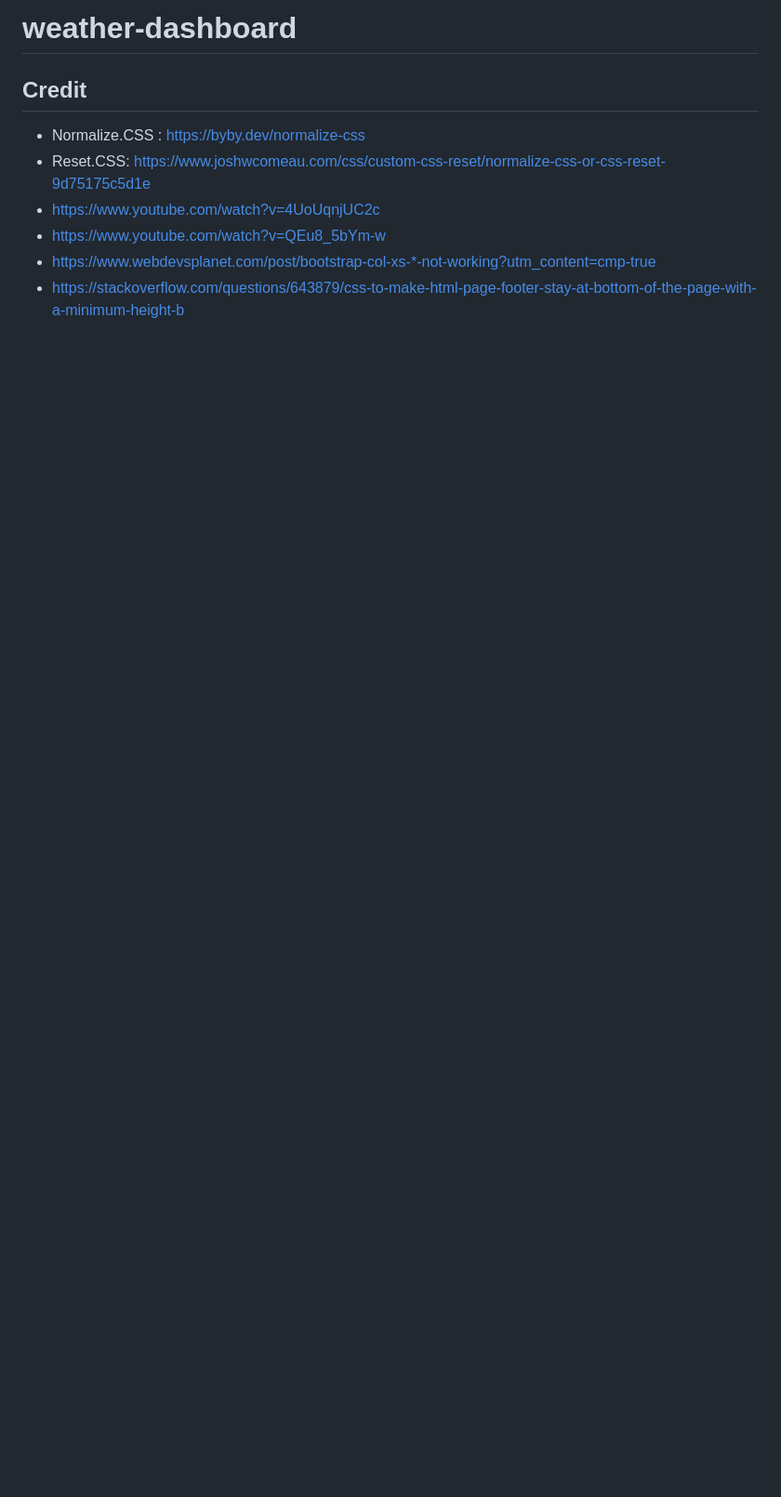
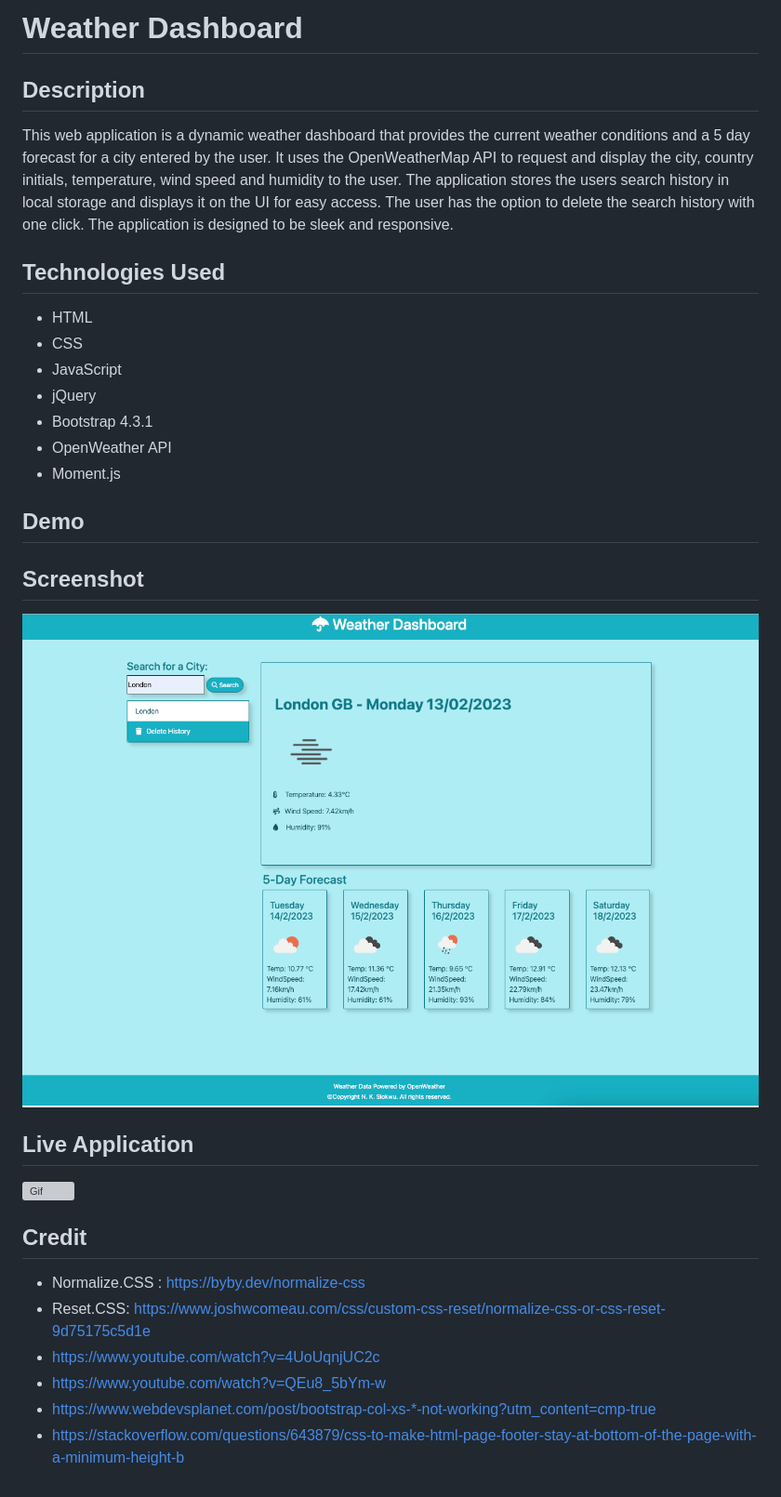
Before and after one commit to ladykays/weather-dashboard, a Markdown page: README.md, the part around the change. Shown: that part at 93% size. GitHub-like rendering; pictures changed too: assets/images/screenshot.png (added); blank space fills up the shorter version; grey boxes are pictures that could not be loaded.

Commit message:
completed readme file, added screenshot and gif

```diff
--- a/README.md
+++ b/README.md
@@ -1,5 +1,24 @@
-# weather-dashboard
+# Weather Dashboard
 
+## Description
+This web application is a dynamic weather dashboard that provides the current weather conditions and a 5 day forecast for a city entered by the user. It uses the OpenWeatherMap API to request and display the city, country initials, temperature, wind speed and humidity to the user. The application stores the users search history in local storage and displays it on the UI for easy access. The user has the option to delete the search history with one click. The application is designed to be sleek and responsive.
+
+
+## Technologies Used
+* HTML
+* CSS
+* JavaScript
+* jQuery
+* Bootstrap 4.3.1
+* OpenWeather API
+* Moment.js
+
+## Demo
+
+## Screenshot
+![Screenshot](./assets/images/screenshot.png)
+## Live Application
+![Gif](./assets/images/weather-dashboard.gif)
 
 ## Credit
 * Normalize.CSS : https://byby.dev/normalize-css
```
Also changed, not shown: 2 other files.
